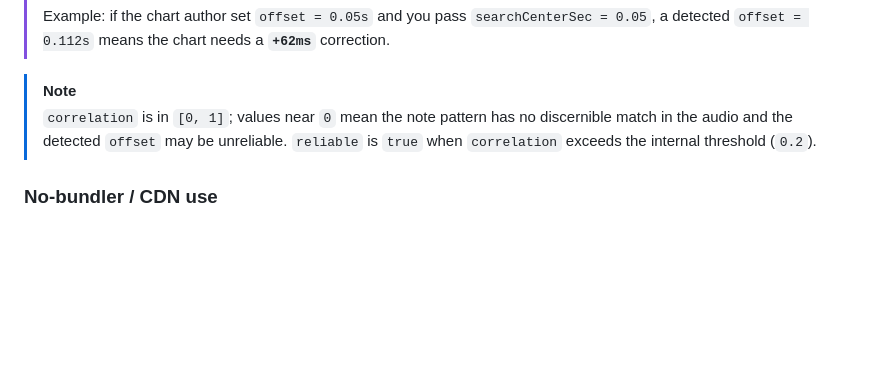
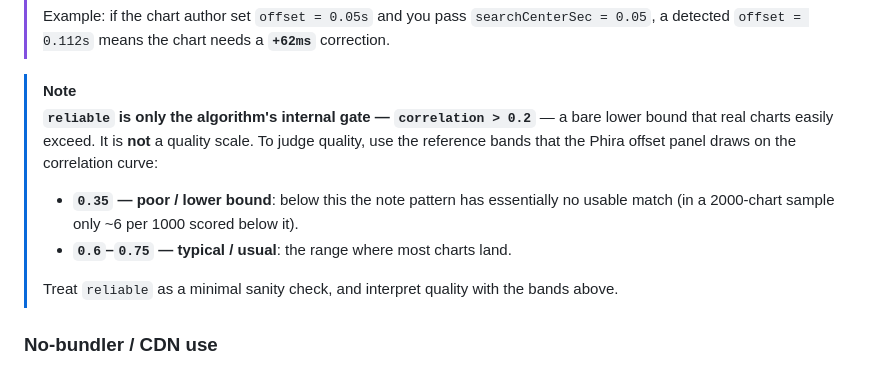
Before and after one commit to TeamFlos/prpr-auto-offset-wasm, a Markdown page: README.md, the part around the change. Rendered like a GitHub page; blank space fills up the shorter version.

Commit message:
docs: correct reliable note — it is only the >0.2 gate, not a quality scale
Use 0.35 (poor/lower bound) and 0.6-0.75 (typical) bands for quality, matching
the Phira offset panel annotation lines. Align examples quality-tier example.

```diff
--- a/README.md
+++ b/README.md
@@ -66,9 +66,15 @@ const res = estimateAutoOffset({
 > a detected `offset = 0.112s` means the chart needs a **`+62ms`** correction.
 
 > [!NOTE]
-> `correlation` is in `[0, 1]`; values near `0` mean the note pattern has no discernible match
-> in the audio and the detected `offset` may be unreliable. `reliable` is `true` when
-> `correlation` exceeds the internal threshold (`0.2`).
+> **`reliable` is only the algorithm's internal gate — `correlation > 0.2`** — a bare lower
+> bound that real charts easily exceed. It is **not** a quality scale. To judge quality, use the
+> reference bands that the Phira offset panel draws on the correlation curve:
+>
+> - **`0.35` — poor / lower bound**: below this the note pattern has essentially no usable
+>   match (in a 2000-chart sample only ~6 per 1000 scored below it).
+> - **`0.6`–`0.75` — typical / usual**: the range where most charts land.
+>
+> Treat `reliable` as a minimal sanity check, and interpret quality with the bands above.
 
 ### No-bundler / CDN use
 
```
Also changed, not shown: examples/README.md (+4 -2 lines).
